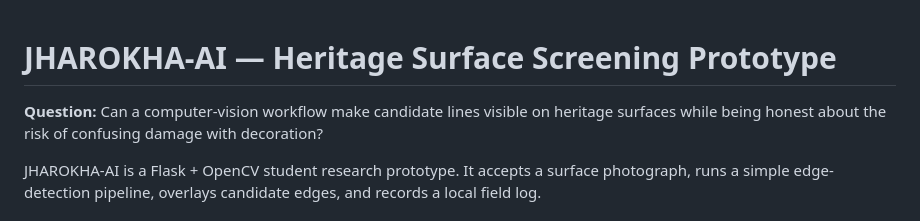
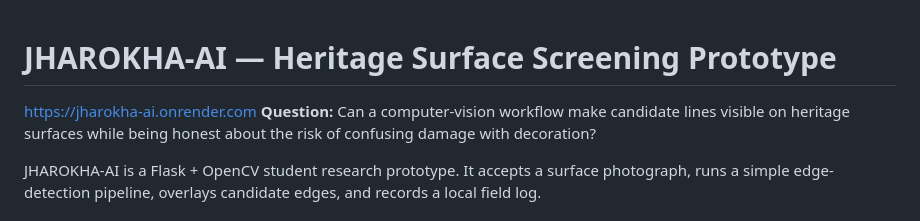
Before and after one commit to ashglitch/Jharokha-ai, a Markdown page: README.md, the part around the change. Drawn GitHub-style.

```diff
--- a/README.md
+++ b/README.md
@@ -1,5 +1,5 @@
 # JHAROKHA-AI — Heritage Surface Screening Prototype
-
+https://jharokha-ai.onrender.com
 **Question:** Can a computer-vision workflow make candidate lines visible on heritage surfaces while being honest about the risk of confusing damage with decoration?
 
 JHAROKHA-AI is a Flask + OpenCV student research prototype. It accepts a surface photograph, runs a simple edge-detection pipeline, overlays candidate edges, and records a local field log.
```
